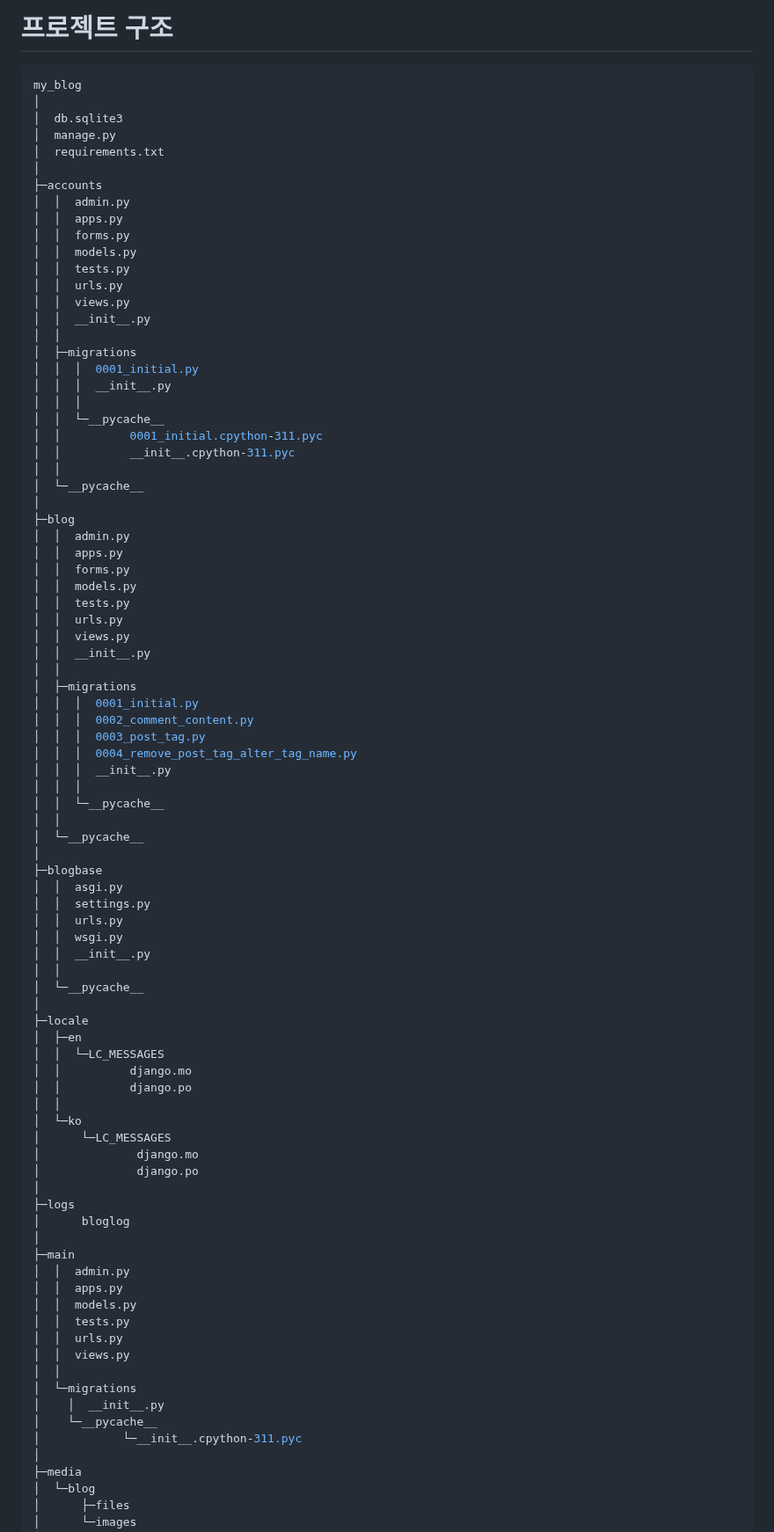
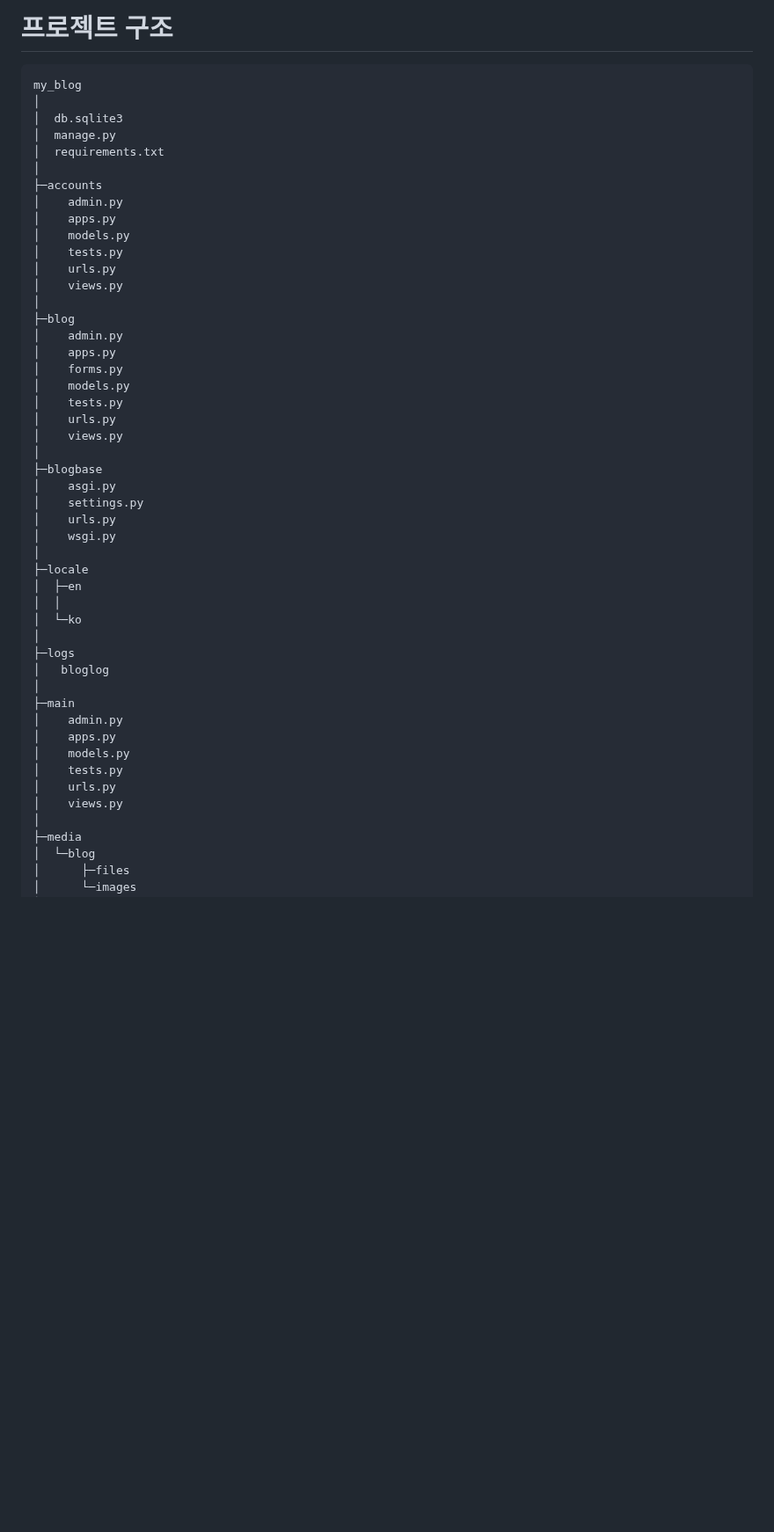
Before and after one commit to Ha-JinSung/Final_Project, a Markdown page: README.md, the part around one of its changes. Shown at 88% size. Rendered like a GitHub page; blank space fills up the shorter version.

```diff
--- a/README.md
+++ b/README.md
@@ -27,81 +27,43 @@ my_blog
 │  requirements.txt
 │
 ├─accounts
-│  │  admin.py
-│  │  apps.py
-│  │  forms.py
-│  │  models.py
-│  │  tests.py
-│  │  urls.py
-│  │  views.py
-│  │  __init__.py
-│  │
-│  ├─migrations
-│  │  │  0001_initial.py
-│  │  │  __init__.py
-│  │  │
-│  │  └─__pycache__
-│  │          0001_initial.cpython-311.pyc
-│  │          __init__.cpython-311.pyc
-│  │
-│  └─__pycache__
+│    admin.py
+│    apps.py
+│    models.py
+│    tests.py
+│    urls.py
+│    views.py
 │
 ├─blog
-│  │  admin.py
-│  │  apps.py
-│  │  forms.py
-│  │  models.py
-│  │  tests.py
-│  │  urls.py
-│  │  views.py
-│  │  __init__.py
-│  │
-│  ├─migrations
-│  │  │  0001_initial.py
-│  │  │  0002_comment_content.py
-│  │  │  0003_post_tag.py
-│  │  │  0004_remove_post_tag_alter_tag_name.py
-│  │  │  __init__.py
-│  │  │
-│  │  └─__pycache__
-│  │
-│  └─__pycache__
+│    admin.py
+│    apps.py
+│    forms.py
+│    models.py
+│    tests.py
+│    urls.py
+│    views.py
 │
 ├─blogbase
-│  │  asgi.py
-│  │  settings.py
-│  │  urls.py
-│  │  wsgi.py
-│  │  __init__.py
-│  │
-│  └─__pycache__
+│    asgi.py
+│    settings.py
+│    urls.py
+│    wsgi.py
 │
 ├─locale
 │  ├─en
-│  │  └─LC_MESSAGES
-│  │          django.mo
-│  │          django.po
 │  │
 │  └─ko
-│      └─LC_MESSAGES
-│              django.mo
-│              django.po
 │
 ├─logs
-│      bloglog
+│   bloglog
 │
 ├─main
-│  │  admin.py
-│  │  apps.py
-│  │  models.py
-│  │  tests.py
-│  │  urls.py
-│  │  views.py
-│  │
-│  └─migrations
-│    │  __init__.py
-│    └─__pycache__
-│            └─__init__.cpython-311.pyc
+│    admin.py
+│    apps.py
+│    models.py
+│    tests.py
+│    urls.py
+│    views.py
 │
 ├─media
 │  └─blog
```
Also changed, not shown: other parts of README.md (+1 -1 lines).
